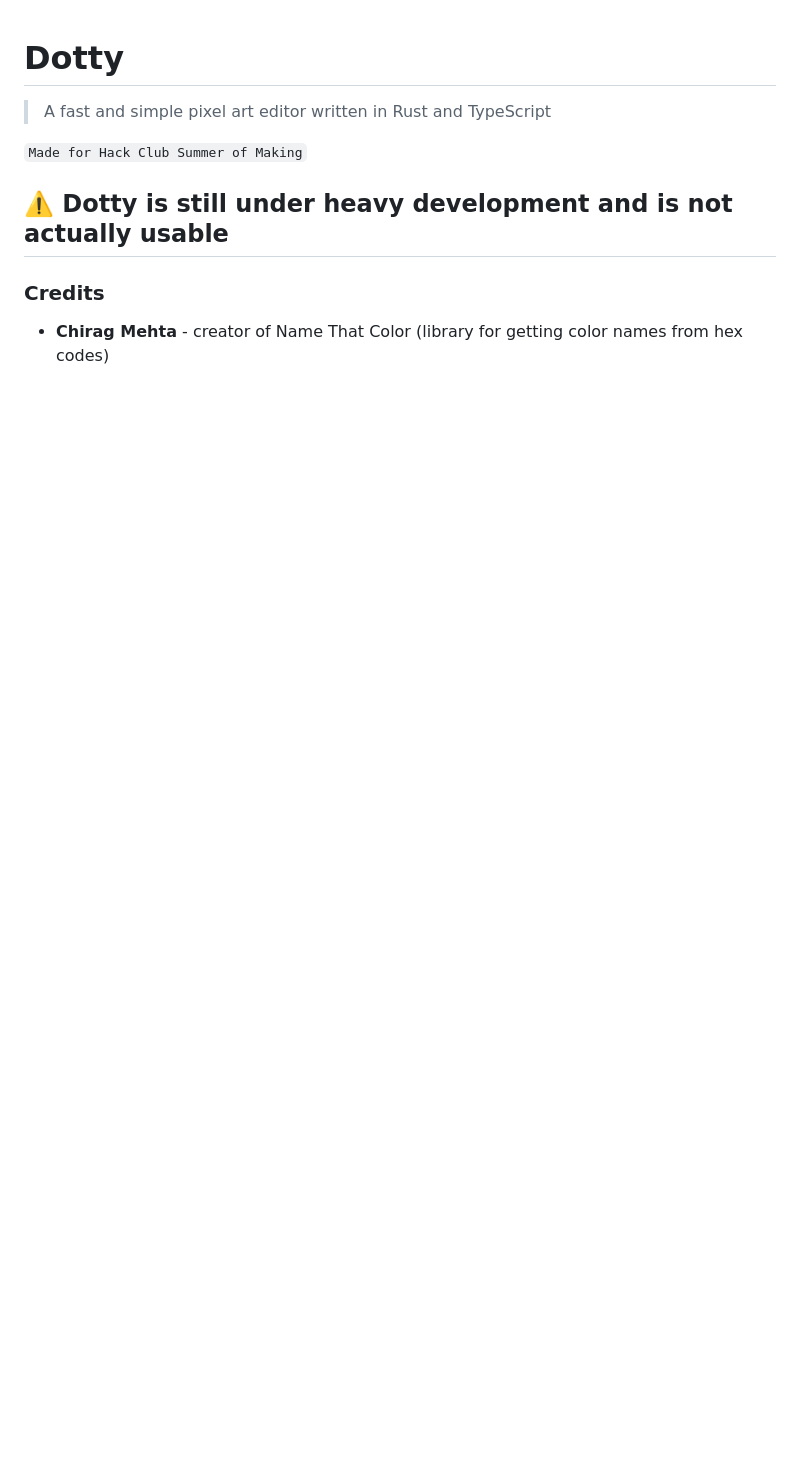
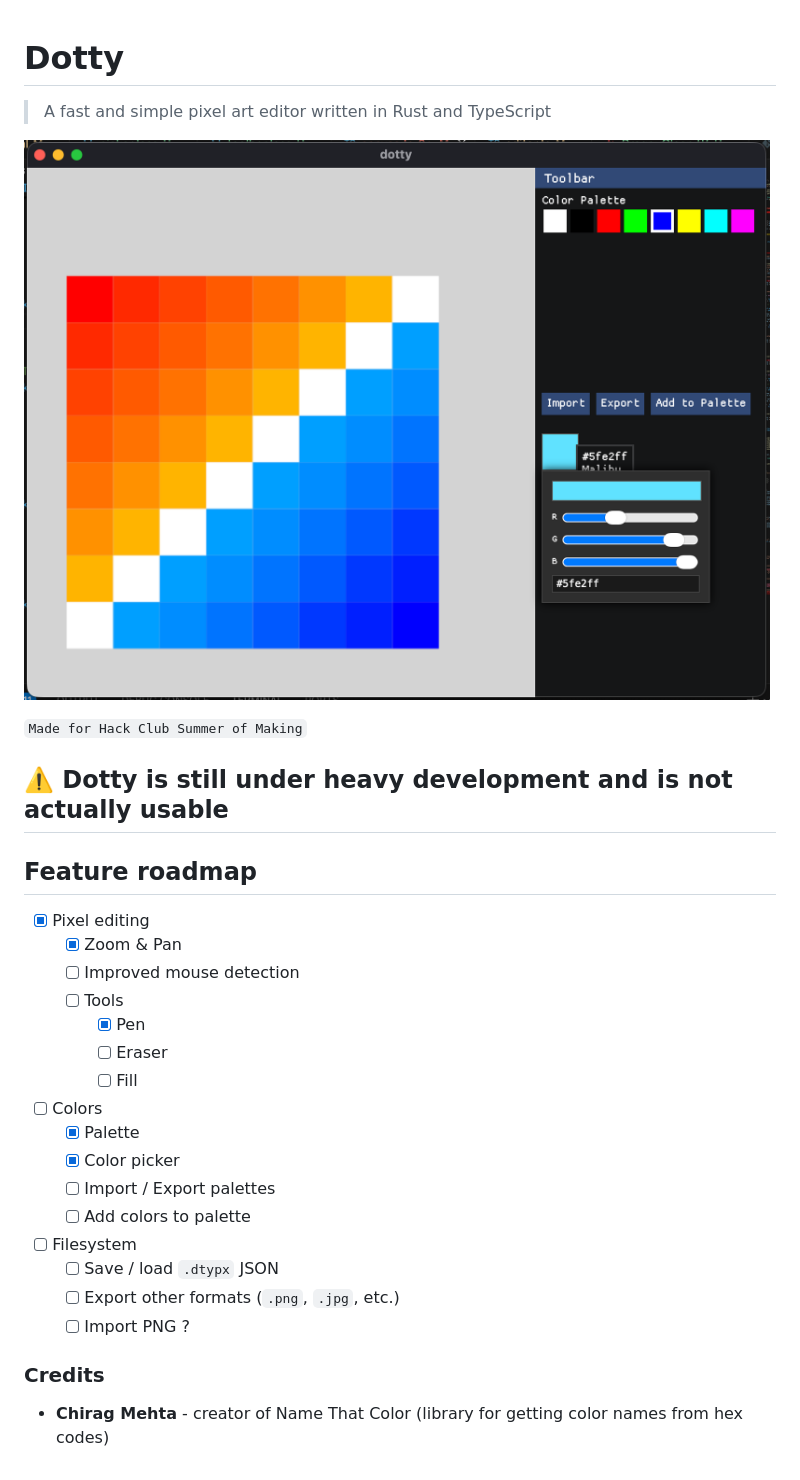
Before and after one commit to salping/dotty, a Markdown page: README.md, the part around the change. GitHub-like rendering; pictures changed too: assets/dotty_demo.png (added); blank space fills up the shorter version.

Commit message:
Updated the README so it looks more cool

```diff
--- a/README.md
+++ b/README.md
@@ -1,10 +1,29 @@
 # Dotty
 
 >A fast and simple pixel art editor written in Rust and TypeScript
+
+![Dotty Demo](./assets/dotty_demo.png)
 
 `Made for Hack Club Summer of Making`
 
 ## ⚠️ Dotty is still under heavy development and is not actually usable
 
+## Feature roadmap
+- [x] Pixel editing
+    - [x] Zoom & Pan
+    - [ ] Improved mouse detection
+    - [ ] Tools
+        - [x] Pen
+        - [ ] Eraser
+        - [ ] Fill
+- [ ] Colors
+    - [x] Palette
+    - [x] Color picker
+    - [ ] Import / Export palettes
+    - [ ] Add colors to palette
+- [ ] Filesystem
+    - [ ] Save / load `.dtypx` JSON
+    - [ ] Export other formats (`.png`, `.jpg`, etc.)
+    - [ ] Import PNG ?
 ### Credits
 - **Chirag Mehta** - creator of Name That Color (library for getting color names from hex codes)
```
